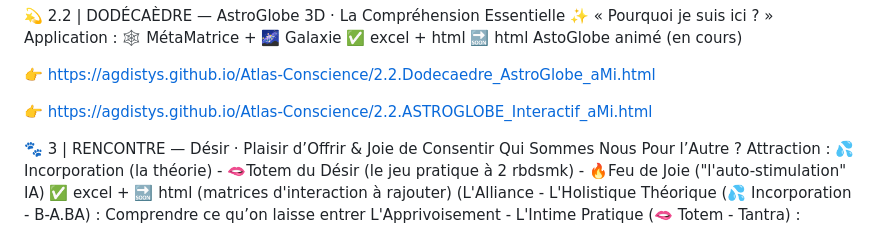
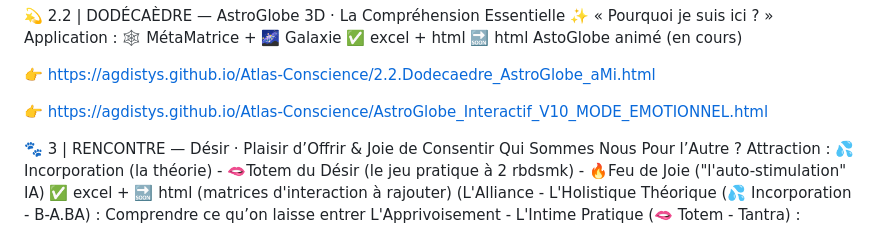
Before and after one commit to Agdistys/Atlas-Conscience, a Markdown page: README.md, the part around the change. Drawn GitHub-style.

```diff
--- a/README.md
+++ b/README.md
@@ -80,7 +80,7 @@ Application : 🕸️ MétaMatrice + 🌌 Galaxie
 
 👉 https://agdistys.github.io/Atlas-Conscience/2.2.Dodecaedre_AstroGlobe_aMi.html
 
-👉 https://agdistys.github.io/Atlas-Conscience/2.2.ASTROGLOBE_Interactif_aMi.html
+👉 https://agdistys.github.io/Atlas-Conscience/AstroGlobe_Interactif_V10_MODE_EMOTIONNEL.html
 
 
 🐾 3 | RENCONTRE — Désir · Plaisir d’Offrir & Joie de Consentir
```
